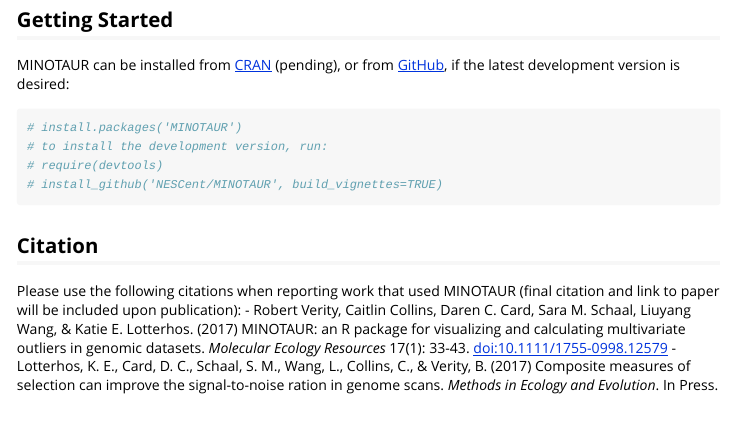
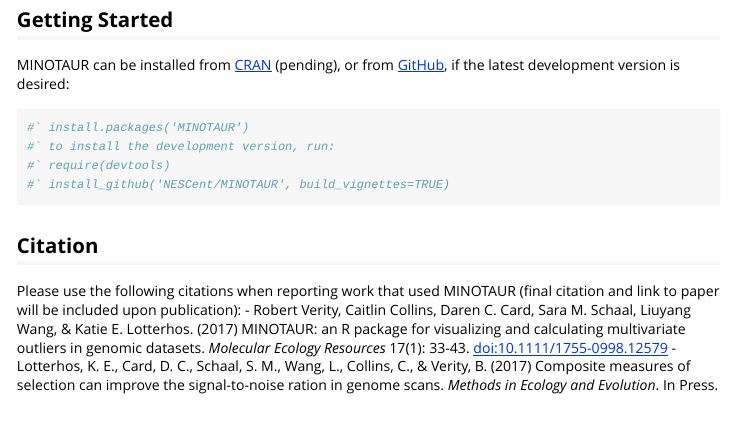
Before and after one commit to NESCent/MINOTAUR, an R Markdown document (vignettes/MINOTAUR.Rmd): the page in a window 1100 px wide, from 600 px down. Rendered offline with R 4.5, knitr and Pandoc, with nearby package versions; code that draws random numbers runs with fixed seeds of ours; some code elsewhere in the file could not run offline; long lines of code are wrapped.

Commit message:
another change to fix installation errors

````diff
--- a/vignettes/MINOTAUR.Rmd
+++ b/vignettes/MINOTAUR.Rmd
@@ -19,10 +19,10 @@
 MINOTAUR can be installed from [CRAN](http://cran.rstudio.com/package=MINOTAUR) (pending), or from [GitHub](http://github.com/NESCent/MINOTAUR), if the latest development version is desired:
 
 ```{r eval=FALSE}
-# install.packages('MINOTAUR')
-# to install the development version, run:
-# require(devtools)
-# install_github('NESCent/MINOTAUR', build_vignettes=TRUE)
+#` install.packages('MINOTAUR')
+#` to install the development version, run:
+#` require(devtools)
+#` install_github('NESCent/MINOTAUR', build_vignettes=TRUE)
 ```
 
 ## Citation
````
